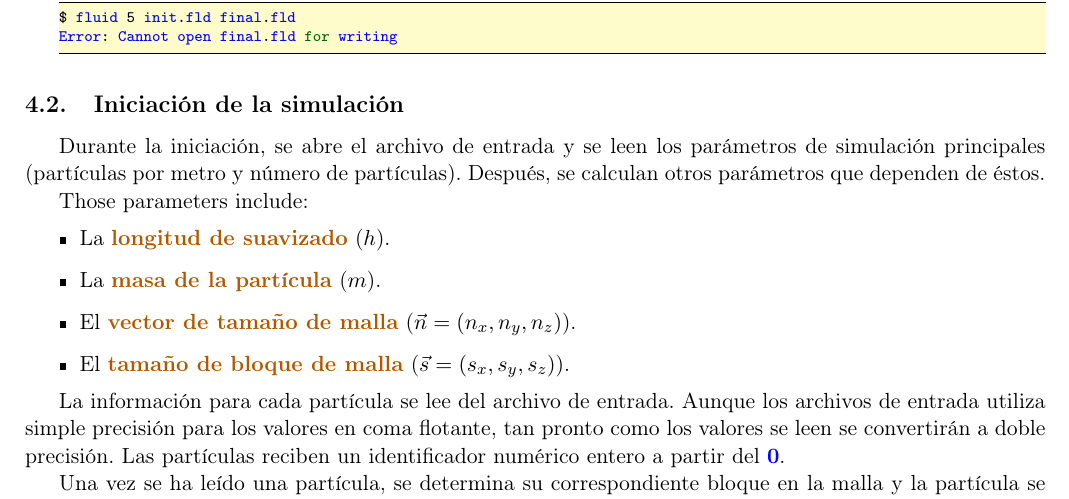
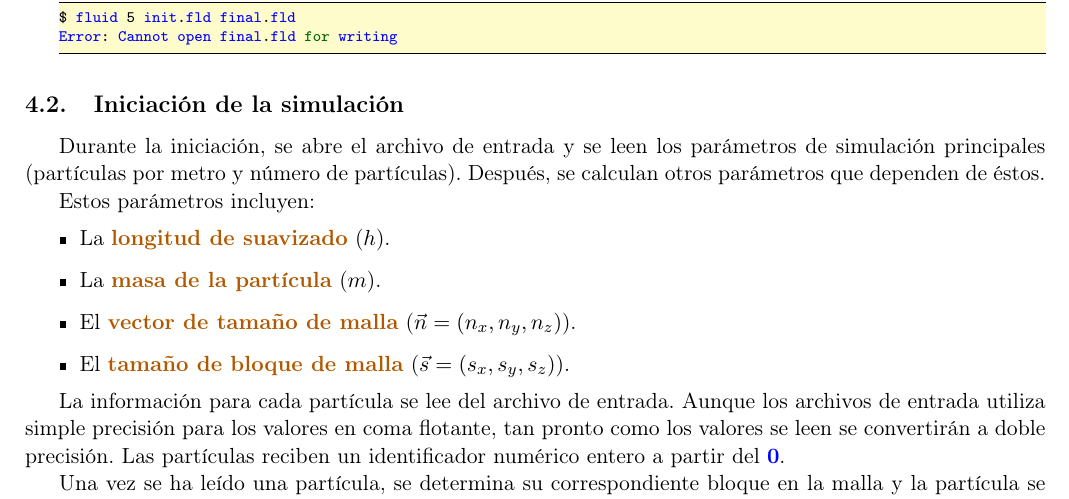
Before and after one commit to comparchuc3m/project-2023, a LaTeX document (es/proj/proj.tex, which reads es/proj/sim-init.tex): part of page 6 of 15, cut so that both start at the same text. Compiled offline with pdfLaTeX.

Commit message:
Removed english sentence

```diff
--- a/es/proj/sim-init.tex
+++ b/es/proj/sim-init.tex
@@ -4,7 +4,7 @@ Durante la iniciación, se abre el archivo de entrada y se leen los parámetros
 simulación principales (partículas por metro y número de partículas).
 Después, se calculan otros parámetros que dependen de éstos.
 
-Those parameters include:
+Estos parámetros incluyen:
 \begin{itemize}
 \item La \textmark{longitud de suavizado} ($h$).
 \item La \textmark{masa de la partícula} ($m$).
```
